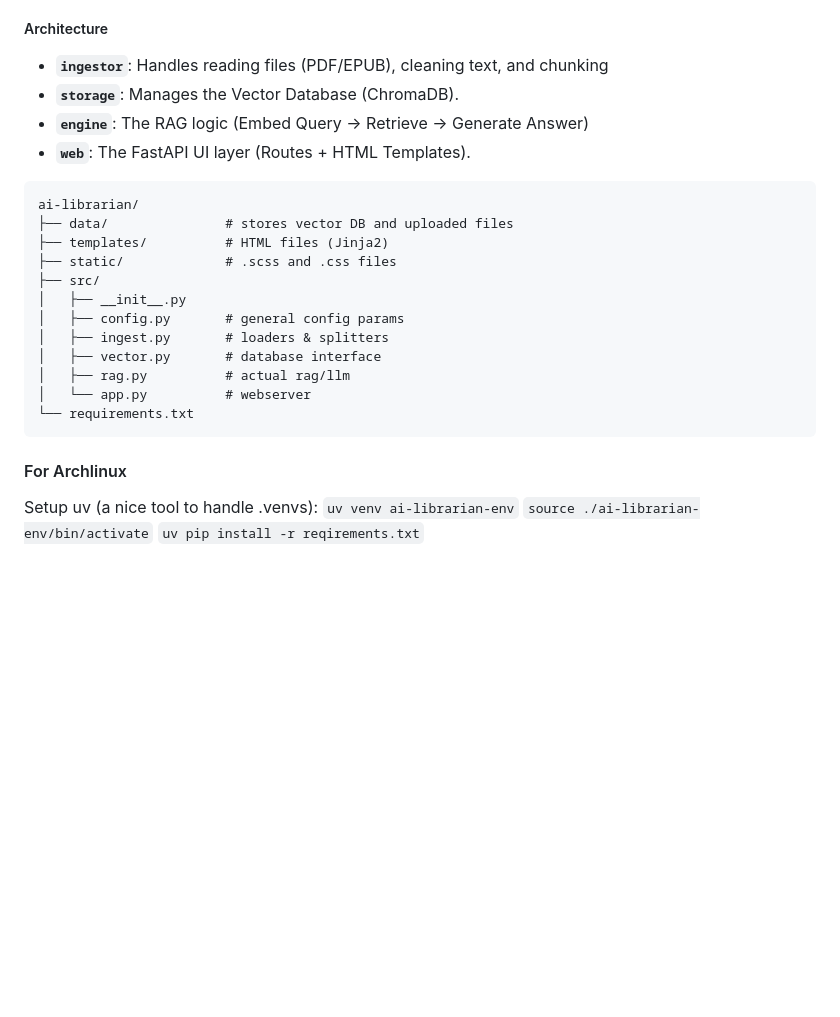
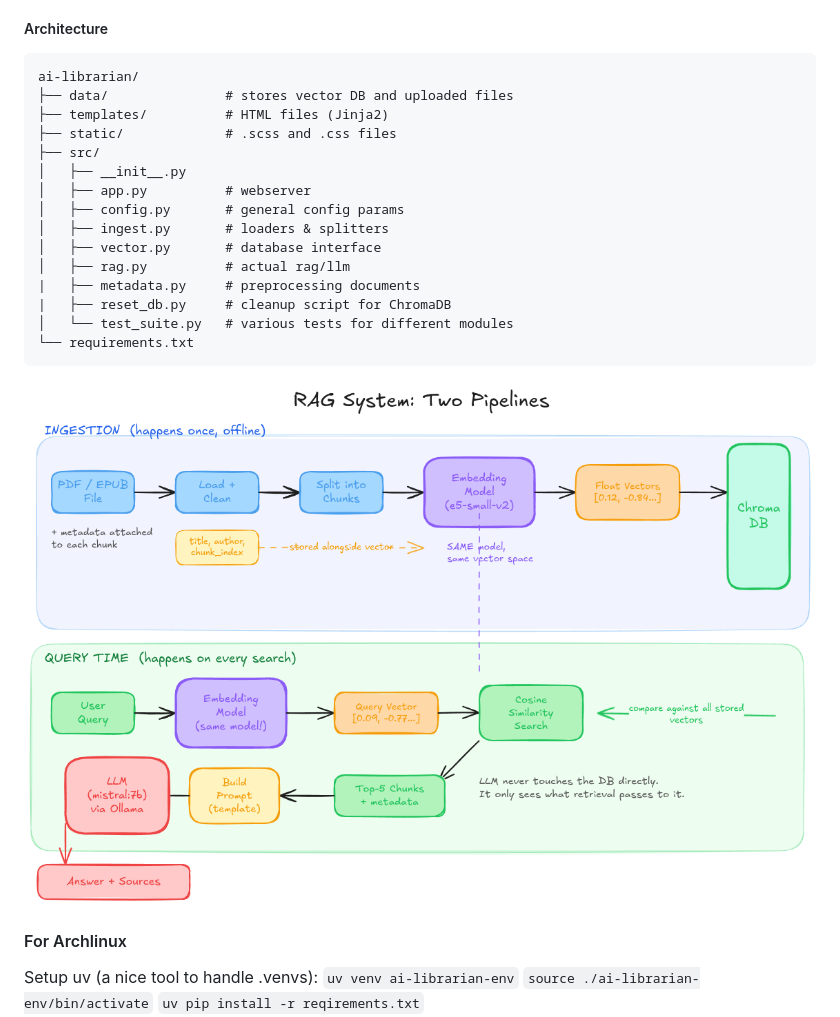
Before and after one commit to nsultova/ai-librarian, a Markdown page: README.md, the part around the change. GitHub-like rendering; pictures changed too: img/basic_RAG.png (added); blank space fills up the shorter version.

Commit message:
modified readme to match new additions, added visualization of workflow

````diff
--- a/README.md
+++ b/README.md
@@ -11,12 +11,6 @@ This is, for now, a mere POC to understand RAGs better. I want to turn it into s
 
 ##### Architecture
 
-- **`ingestor`**: Handles reading files (PDF/EPUB), cleaning text, and chunking
-- **`storage`**: Manages the Vector Database (ChromaDB).
-- **`engine`**: The RAG logic (Embed Query -> Retrieve -> Generate Answer)
-- **`web`**: The FastAPI UI layer (Routes + HTML Templates).
-
-
 ```
 ai-librarian/
 ├── data/               # stores vector DB and uploaded files
@@ -24,13 +18,18 @@ ai-librarian/
 ├── static/             # .scss and .css files
 ├── src/
 │   ├── __init__.py
+│   ├── app.py          # webserver
 │   ├── config.py       # general config params
 │   ├── ingest.py       # loaders & splitters
 │   ├── vector.py       # database interface
 │   ├── rag.py          # actual rag/llm
-│   └── app.py          # webserver
+|   ├── metadata.py     # preprocessing documents
+|   ├── reset_db.py     # cleanup script for ChromaDB
+│   └── test_suite.py   # various tests for different modules
 └── requirements.txt
 ```
+
+ ![Workflow](/img/basic_RAG.png)
 
 #### For Archlinux
 
````
